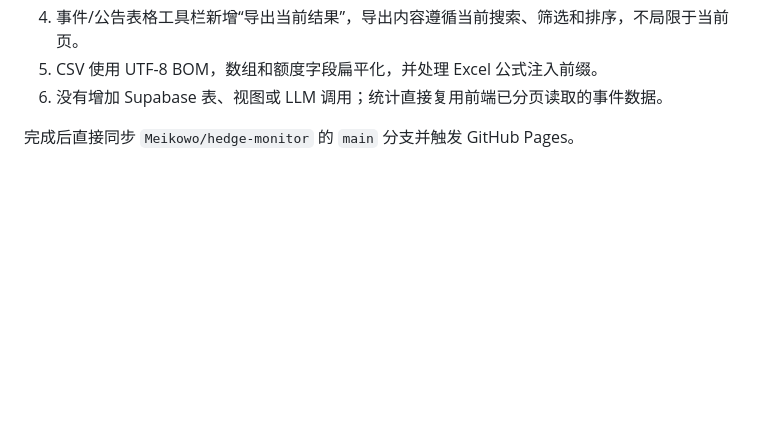
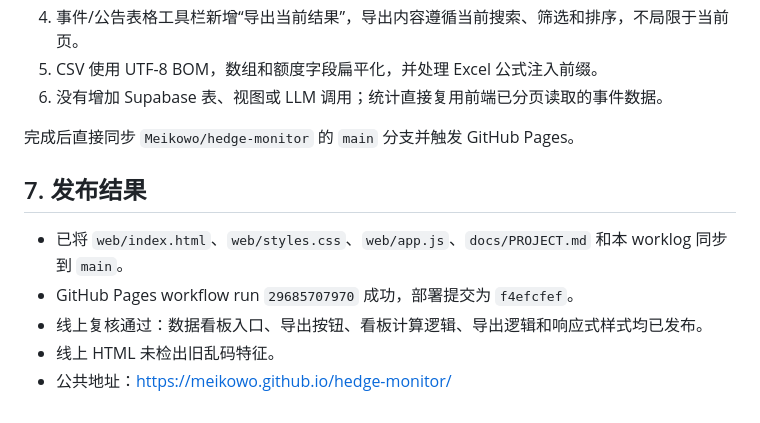
Before and after one commit to Meikowo/hedge-monitor, a Markdown page: docs/worklogs/worklog_2026-07-19.md, the part around the change. GitHub-like rendering; blank space fills up the shorter version.

Commit message:
Record M3 Pages deployment

```diff
--- a/docs/worklogs/worklog_2026-07-19.md
+++ b/docs/worklogs/worklog_2026-07-19.md
@@ -63,3 +63,11 @@ Supabase 只读统计确认 2026 年当前公告队列已经完成：
 6. 没有增加 Supabase 表、视图或 LLM 调用；统计直接复用前端已分页读取的事件数据。
 
 完成后直接同步 `Meikowo/hedge-monitor` 的 `main` 分支并触发 GitHub Pages。
+
+## 7. 发布结果
+
+- 已将 `web/index.html`、`web/styles.css`、`web/app.js`、`docs/PROJECT.md` 和本 worklog 同步到 `main`。
+- GitHub Pages workflow run `29685707970` 成功，部署提交为 `f4efcfef`。
+- 线上复核通过：数据看板入口、导出按钮、看板计算逻辑、导出逻辑和响应式样式均已发布。
+- 线上 HTML 未检出旧乱码特征。
+- 公共地址：https://meikowo.github.io/hedge-monitor/
```
